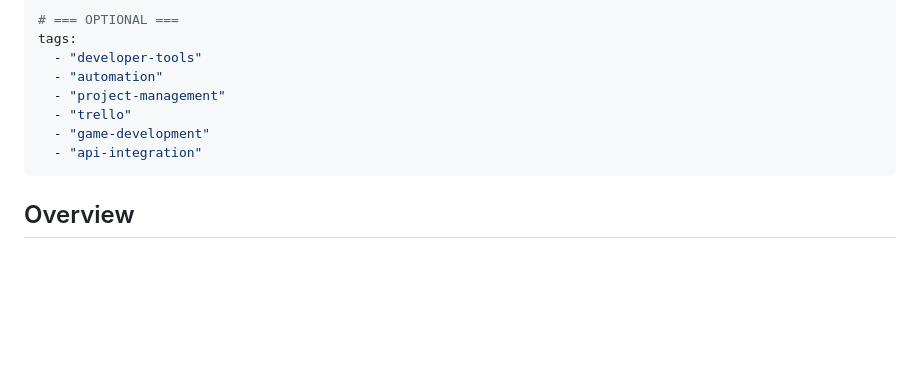
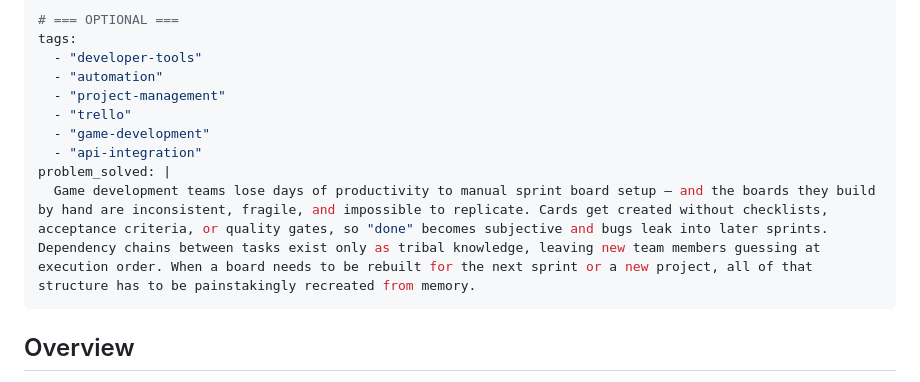
Before and after one commit to RCushmaniii/mazebreak-trello, a Markdown page: PORTFOLIO.md, the part around the change. GitHub-like rendering; blank space fills up the shorter version.

Commit message:
Add problem description to PORTFOLIO.md from README context
Co-Authored-By: Claude Opus 4.6 <noreply@anthropic.com>

```diff
--- a/PORTFOLIO.md
+++ b/PORTFOLIO.md
@@ -55,6 +55,8 @@ tags:
   - "trello"
   - "game-development"
   - "api-integration"
+problem_solved: |
+  Game development teams lose days of productivity to manual sprint board setup — and the boards they build by hand are inconsistent, fragile, and impossible to replicate. Cards get created without checklists, acceptance criteria, or quality gates, so "done" becomes subjective and bugs leak into later sprints. Dependency chains between tasks exist only as tribal knowledge, leaving new team members guessing at execution order. When a board needs to be rebuilt for the next sprint or a new project, all of that structure has to be painstakingly recreated from memory.
 ---
 
 ## Overview
```
